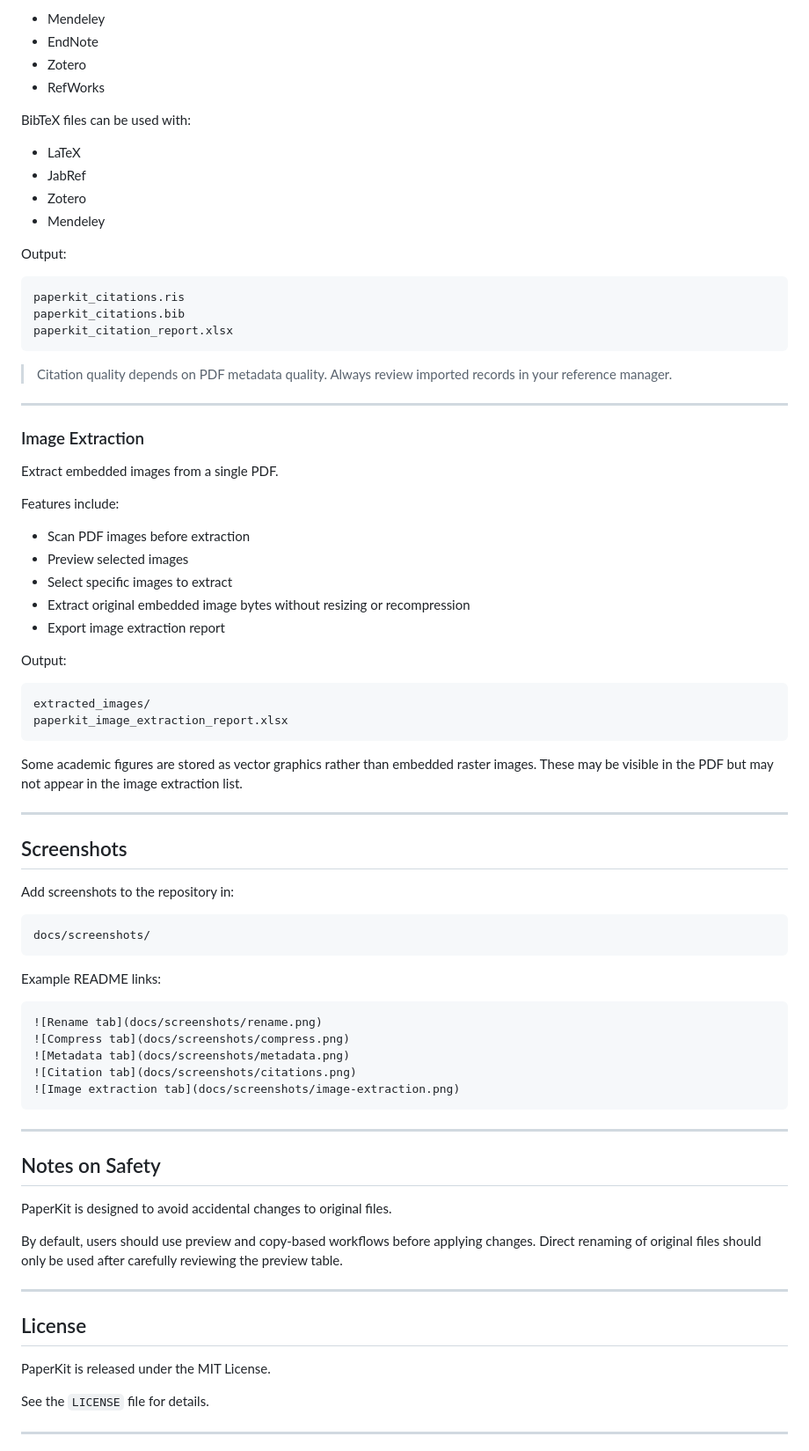
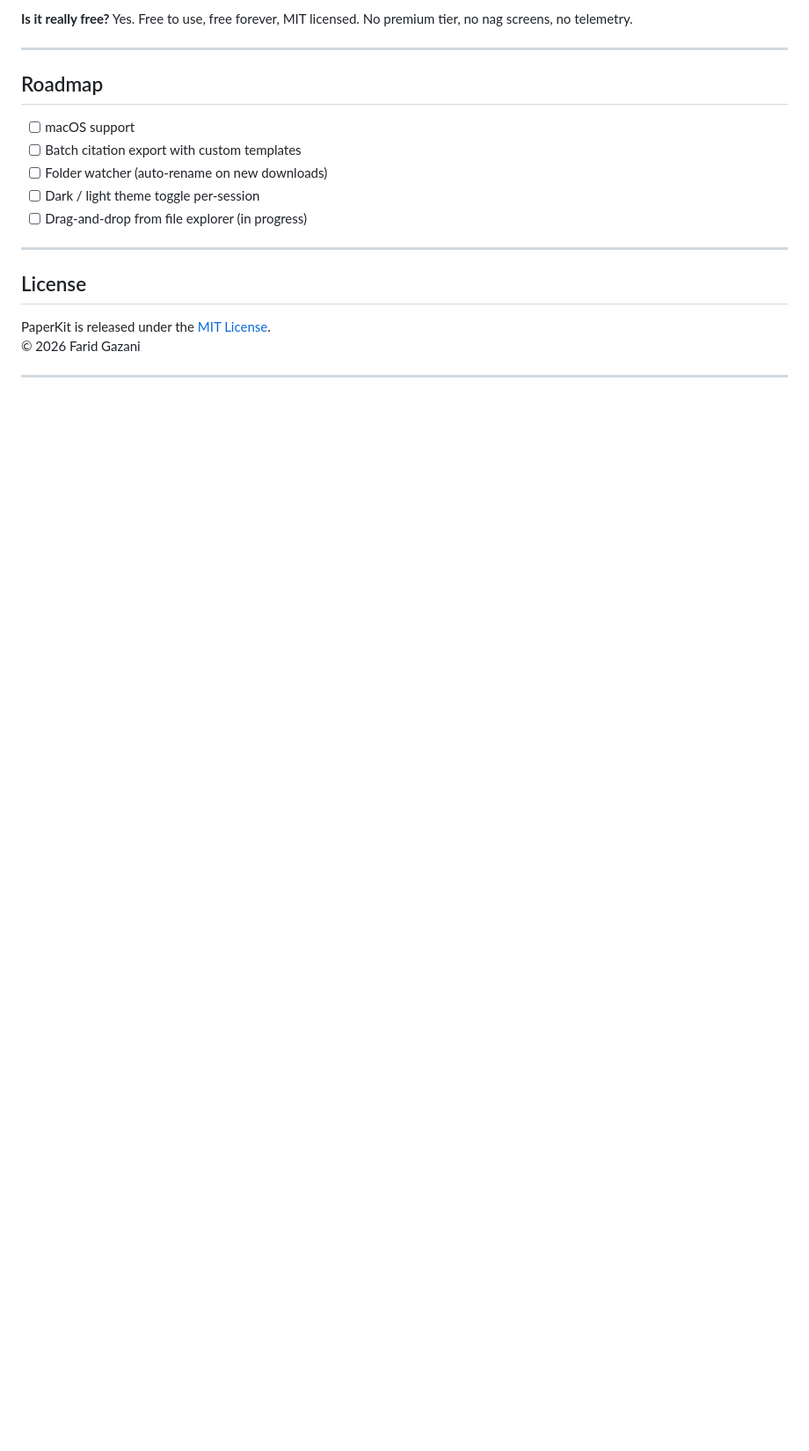
Before and after one commit to faridinho/PaperKit, a Markdown page: README.md, the part around one of its changes. Shown at 88% size. Drawn GitHub-style; blank space fills up the shorter version.

````diff
--- a/README.md
+++ b/README.md
@@ -186,88 +106,23 @@ RIS files can be imported into tools such as:
 
-- Mendeley
-- EndNote
-- Zotero
-- RefWorks
-
-BibTeX files can be used with:
-
-- LaTeX
-- JabRef
-- Zotero
-- Mendeley
-
-Output:
-
-```text
-paperkit_citations.ris
-paperkit_citations.bib
-paperkit_citation_report.xlsx
-```
-
-> Citation quality depends on PDF metadata quality. Always review imported records in your reference manager.
+**Is it really free?**
+Yes. Free to use, free forever, MIT licensed. No premium tier, no nag screens, no telemetry.
 
 ---
 
-### Image Extraction
+## Roadmap
 
-Extract embedded images from a single PDF.
-
-Features include:
-
-- Scan PDF images before extraction
-- Preview selected images
-- Select specific images to extract
-- Extract original embedded image bytes without resizing or recompression
-- Export image extraction report
-
-Output:
-
-```text
-extracted_images/
-paperkit_image_extraction_report.xlsx
-```
-
-Some academic figures are stored as vector graphics rather than embedded raster images. These may be visible in the PDF but may not appear in the image extraction list.
-
----
-
-
-## Screenshots
-
-Add screenshots to the repository in:
-
-```text
-docs/screenshots/
-```
-
-Example README links:
-
-```markdown
-![Rename tab](docs/screenshots/rename.png)
-![Compress tab](docs/screenshots/compress.png)
-![Metadata tab](docs/screenshots/metadata.png)
-![Citation tab](docs/screenshots/citations.png)
-![Image extraction tab](docs/screenshots/image-extraction.png)
-```
-
----
-
-
-
-
-## Notes on Safety
-
-PaperKit is designed to avoid accidental changes to original files.
-
-By default, users should use preview and copy-based workflows before applying changes. Direct renaming of original files should only be used after carefully reviewing the preview table.
+- [ ] macOS support
+- [ ] Batch citation export with custom templates
+- [ ] Folder watcher (auto-rename on new downloads)
+- [ ] Dark / light theme toggle per-session
+- [ ] Drag-and-drop from file explorer (in progress)
 
 ---
 
 ## License
 
-PaperKit is released under the MIT License.
-
-See the `LICENSE` file for details.
+PaperKit is released under the [MIT License](LICENSE).
+© 2026 Farid Gazani
 
 ---
 
````
Also changed, not shown: other parts of README.md (+64 -150 lines).
